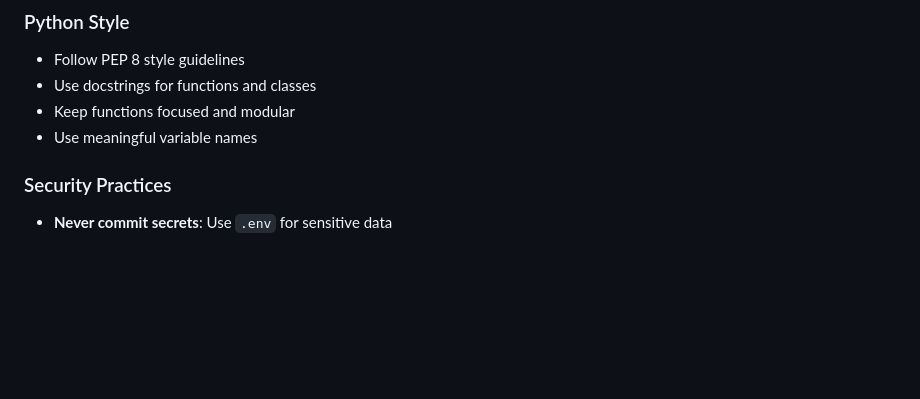
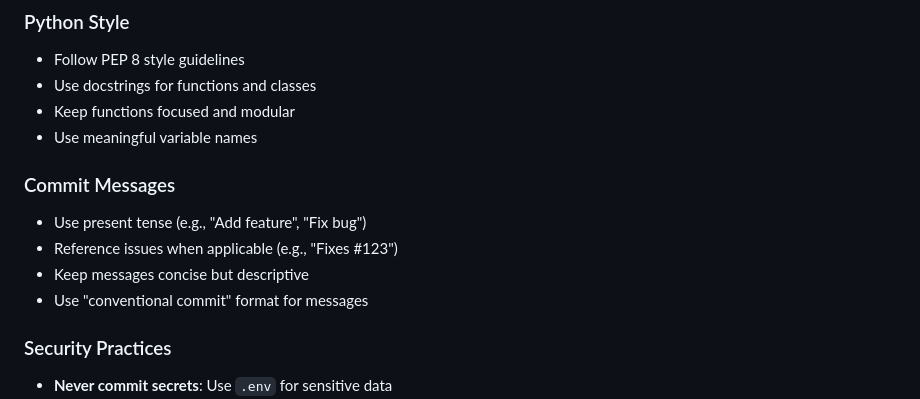
Before and after one commit to stevehaskew/live-translate, a Markdown page: .github/copilot-instructions.md, the part around the change. GitHub-like rendering; blank space fills up the shorter version.

Commit message:
chore: tell copilot to use conventional commits

```diff
--- a/.github/copilot-instructions.md
+++ b/.github/copilot-instructions.md
@@ -93,6 +93,12 @@ python -m unittest test_api_auth
 - Use docstrings for functions and classes
 - Keep functions focused and modular
 - Use meaningful variable names
+
+### Commit Messages
+- Use present tense (e.g., "Add feature", "Fix bug")
+- Reference issues when applicable (e.g., "Fixes #123")
+- Keep messages concise but descriptive
+- Use "conventional commit" format for messages
 
 ### Security Practices
 
```
